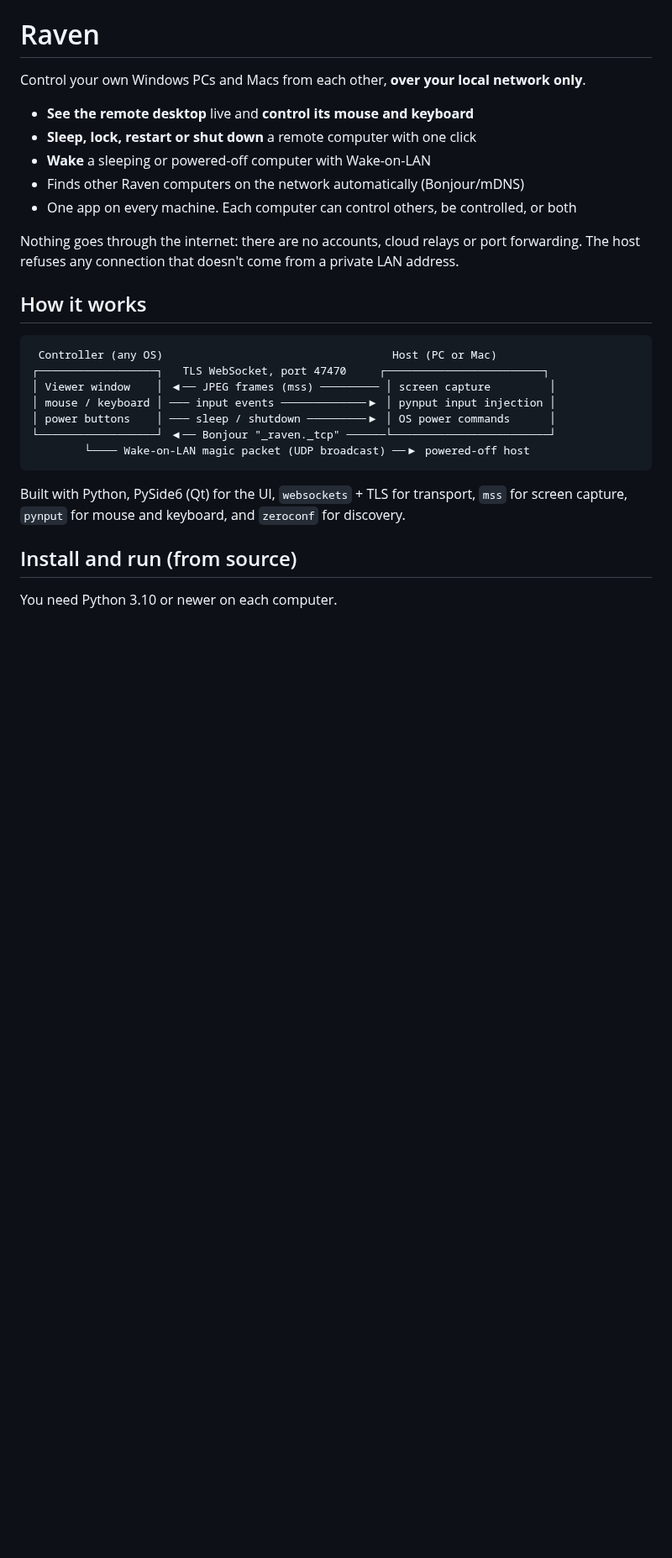
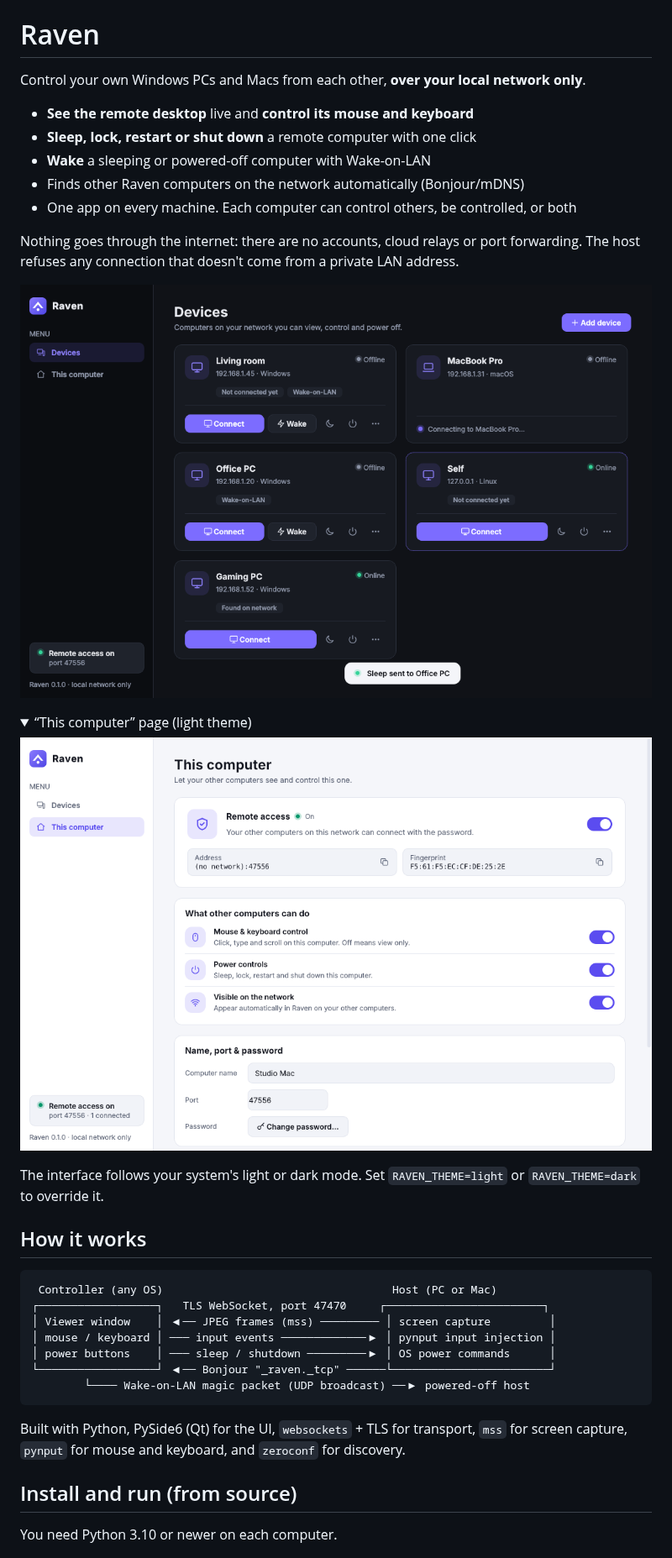
Before and after one commit to ShehanEk/project-raven, a Markdown page: README.md, the part around one of its changes. Shown at 84% size. GitHub-like rendering; pictures changed too: docs/screenshots/devices-dark.png (added), docs/screenshots/this-computer-light.png (added); folded sections open; blank space fills up the shorter version.

```diff
--- a/README.md
+++ b/README.md
@@ -10,6 +10,17 @@ Control your own Windows PCs and Macs from each other, **over your local network
 
 Nothing goes through the internet: there are no accounts, cloud relays or port forwarding.
 The host refuses any connection that doesn't come from a private LAN address.
+
+![Devices page](docs/screenshots/devices-dark.png)
+
+<details><summary>“This computer” page (light theme)</summary>
+
+![This computer page](docs/screenshots/this-computer-light.png)
+
+</details>
+
+The interface follows your system's light or dark mode. Set `RAVEN_THEME=light` or
+`RAVEN_THEME=dark` to override it.
 
 ## How it works
 
```
Also changed, not shown: other parts of README.md (+22 -17 lines), 10 other files.
